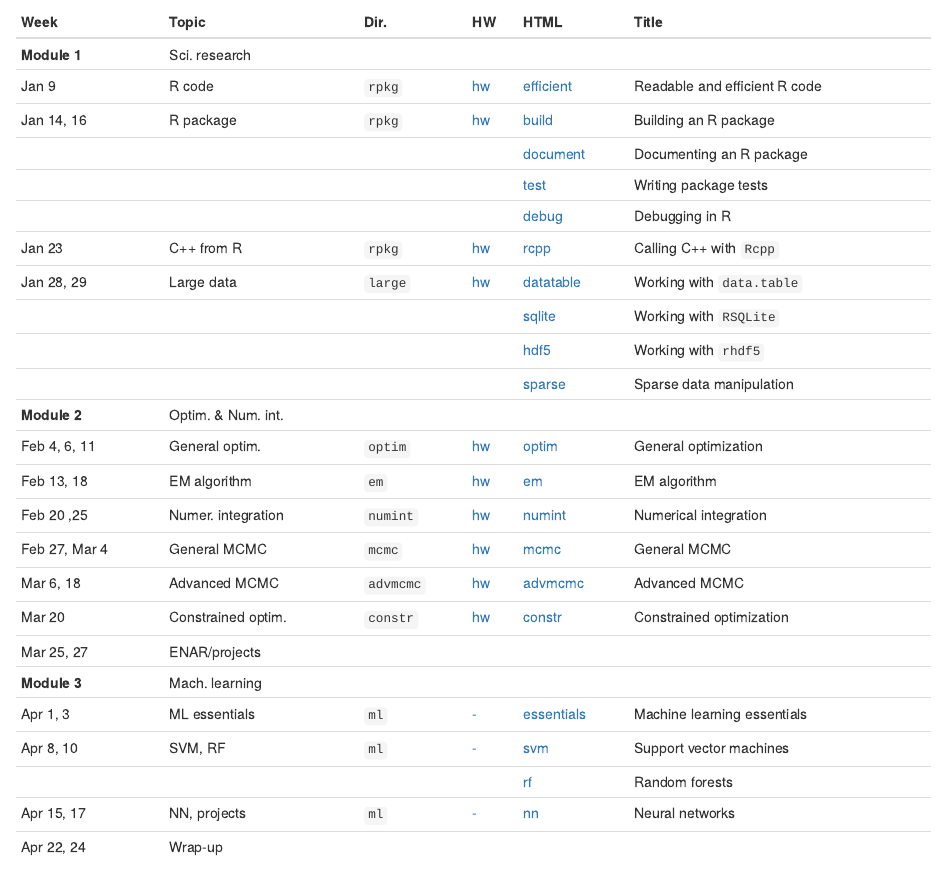
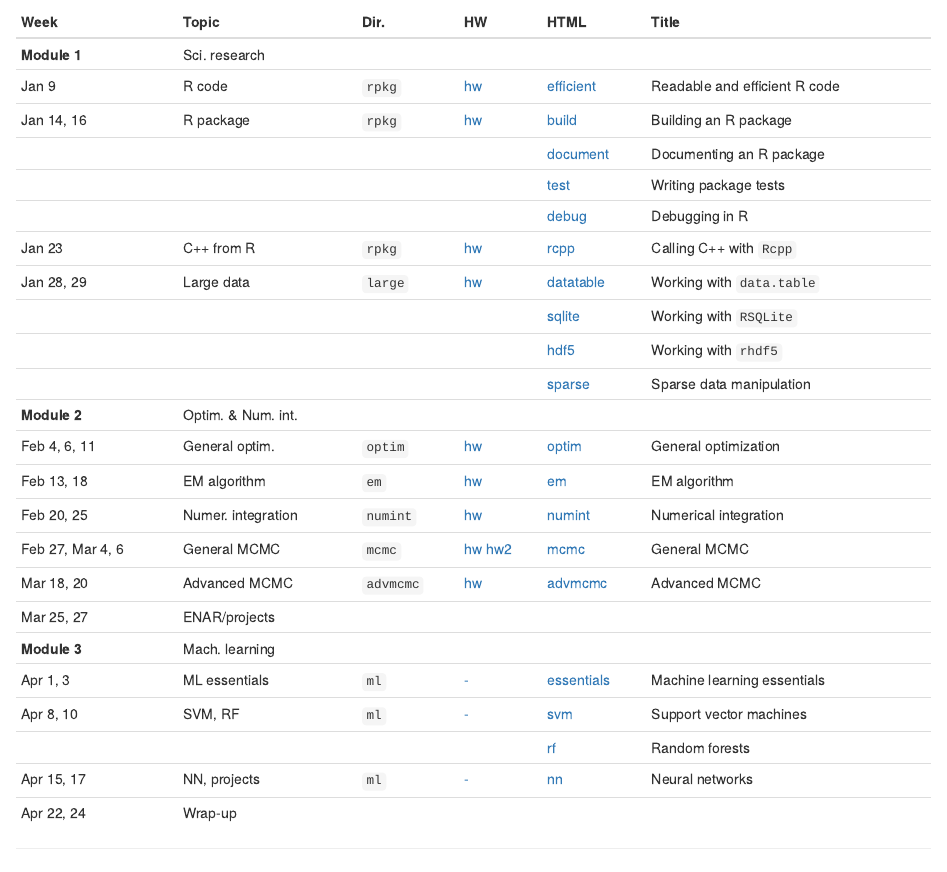
Before and after one commit to biodatascience/statcomp, an R Markdown document (index.Rmd): the page in a window 1100 px wide, from 350 px down. The pictures show the output file index.html that the author committed with the source, opened offline; library style sheets and scripts come from the installed R packages.

Commit message:
HW9 in MCMC

```diff
--- a/index.Rmd
+++ b/index.Rmd
@@ -38,10 +38,9 @@ directories, or best of all to clone the repo and navigate within RStudio.
 | **Module 2**   | Optim. & Num. int. | | | | |
 | Feb 4, 6, 11   | General optim. | `optim` | [hw](https://github.com/biodatascience/statcomp_src/blob/master/optim/optim_HW5.Rmd) | [optim](optim/optim.html) | General optimization |
 | Feb 13, 18 | EM algorithm | `em` | [hw](https://github.com/biodatascience/statcomp_src/blob/master/em/em_HW6.Rmd) | [em](em/em.html) | EM algorithm |
-| Feb 20 ,25     | Numer. integration | `numint` | [hw](https://github.com/biodatascience/statcomp_src/blob/master/numint/numint_HW7.Rmd) | [numint](numint/numint.html) | Numerical integration |
-| Feb 27, Mar 4 | General MCMC | `mcmc` | [hw](https://github.com/biodatascience/statcomp_src/blob/master/mcmc/mcmc_HW8.Rmd) | [mcmc](mcmc/mcmc.html) | General MCMC |
-| Mar 6, 18   | Advanced MCMC | `advmcmc` | [hw](https://github.com/biodatascience/statcomp_src/blob/master/advmcmc/advmcmc_HW9.Rmd) | [advmcmc](advmcmc/advmcmc.html) | Advanced MCMC |
-| Mar 20 | Constrained optim. | `constr` | [hw](https://github.com/biodatascience/statcomp_src/blob/master/constr/contrs_HW10.Rmd) | [constr](constr/constr.html) | Constrained optimization |
+| Feb 20, 25     | Numer. integration | `numint` | [hw](https://github.com/biodatascience/statcomp_src/blob/master/numint/numint_HW7.Rmd) | [numint](numint/numint.html) | Numerical integration |
+| Feb 27, Mar 4, 6 | General MCMC | `mcmc` | [hw](https://github.com/biodatascience/statcomp_src/blob/master/mcmc/mcmc_HW8.Rmd) [hw2](https://github.com/biodatascience/statcomp_src/blob/master/mcmc/mcmc_HW9.Rmd) | [mcmc](mcmc/mcmc.html) | General MCMC |
+| Mar 18, 20   | Advanced MCMC | `advmcmc` | [hw](https://github.com/biodatascience/statcomp_src/blob/master/advmcmc/advmcmc_HW9.Rmd) | [advmcmc](advmcmc/advmcmc.html) | Advanced MCMC |
 | Mar 25, 27 | ENAR/projects | | | | |
 | **Module 3** | Mach. learning | | | | |
 | Apr 1, 3   | ML essentials | `ml` | [-](#) | [essentials](ml/essentials.html) | Machine learning essentials |
```
Also changed, not shown: index.html.
